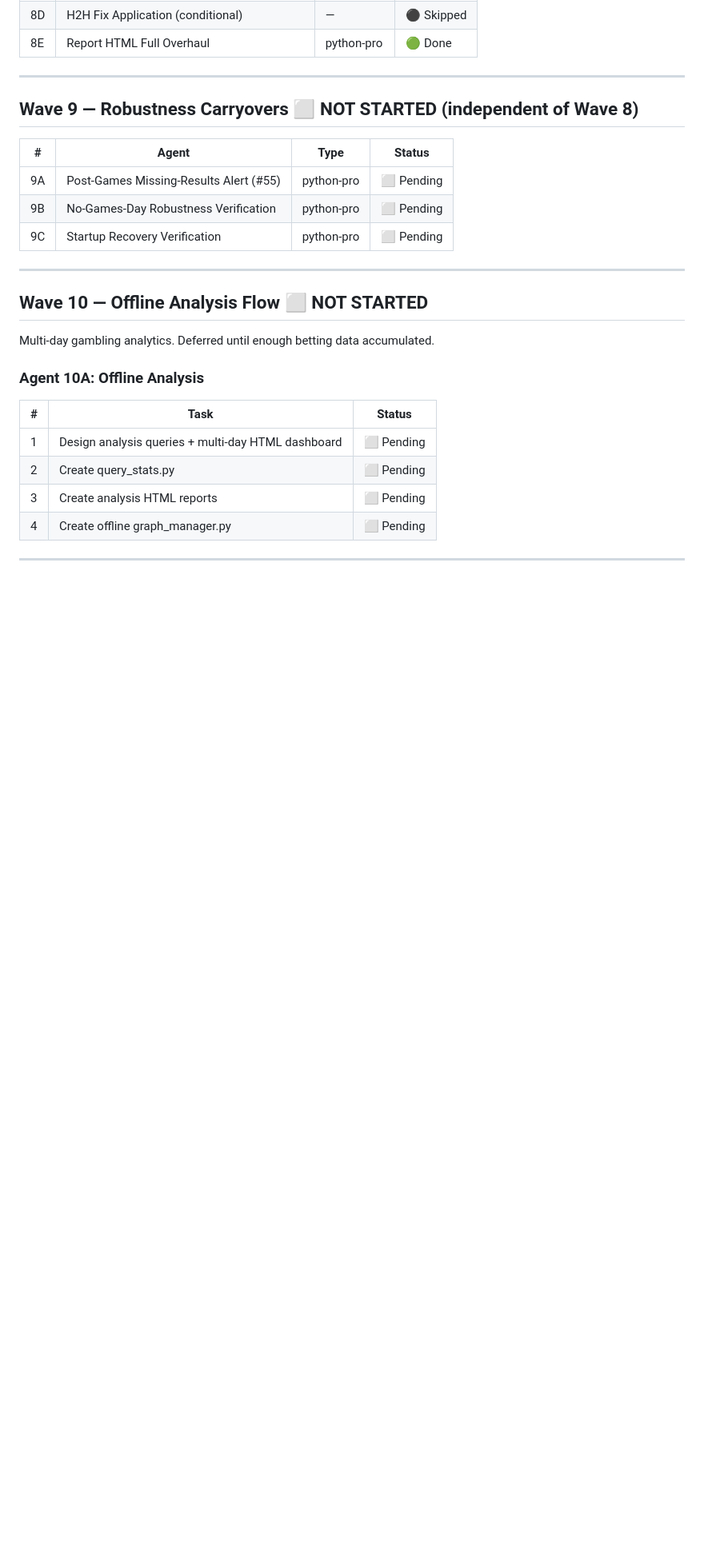
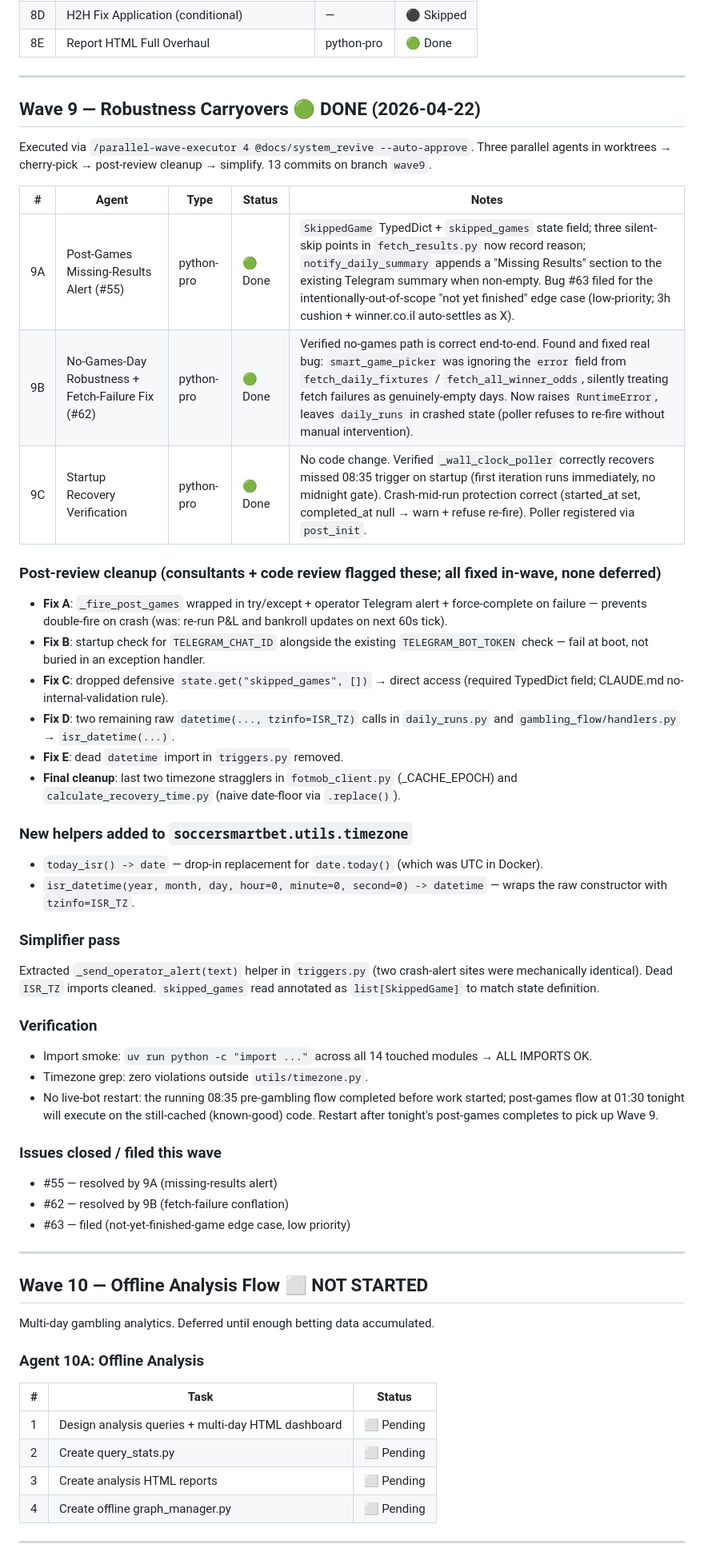
Before and after one commit to Omer-Pinto/SoccerSmartBet, a Markdown page: docs/system_revive/progress.md, the part around one of its changes. Shown at 80% size. Rendered like a GitHub page; blank space fills up the shorter version.

Commit message:
Wave 9: mark Done in progress.md
13 commits on wave9: 9A (missing-results alert #55), 9B (fetch-failure
conflation fix #62 + #62 via RuntimeError + operator alert), 9C (verified,
no code change), post-review cleanup (double-fire guard, chat_id check,
TypedDict tightening, timezone stragglers), final simplify (extract
_send_operator_alert helper). All timezone violations now zero.

Co-Authored-By: Claude Opus 4.7 (1M context) <noreply@anthropic.com>

```diff
--- a/docs/system_revive/progress.md
+++ b/docs/system_revive/progress.md
@@ -231,13 +231,45 @@ Accepted design deviations from the original plan (approved by Omer during v3–
 
 ---
 
-## Wave 9 — Robustness Carryovers ⬜ NOT STARTED (independent of Wave 8)
+## Wave 9 — Robustness Carryovers 🟢 DONE (2026-04-22)
 
-| # | Agent | Type | Status |
-|---|-------|------|--------|
-| 9A | Post-Games Missing-Results Alert (#55) | python-pro | ⬜ Pending |
-| 9B | No-Games-Day Robustness Verification | python-pro | ⬜ Pending |
-| 9C | Startup Recovery Verification | python-pro | ⬜ Pending |
+Executed via `/parallel-wave-executor 4 @docs/system_revive --auto-approve`. Three parallel agents in worktrees → cherry-pick → post-review cleanup → simplify. 13 commits on branch `wave9`.
+
+| # | Agent | Type | Status | Notes |
+|---|-------|------|--------|-------|
+| 9A | Post-Games Missing-Results Alert (#55) | python-pro | 🟢 Done | `SkippedGame` TypedDict + `skipped_games` state field; three silent-skip points in `fetch_results.py` now record reason; `notify_daily_summary` appends a "Missing Results" section to the existing Telegram summary when non-empty. Bug #63 filed for the intentionally-out-of-scope "not yet finished" edge case (low-priority; 3h cushion + winner.co.il auto-settles as X). |
+| 9B | No-Games-Day Robustness + Fetch-Failure Fix (#62) | python-pro | 🟢 Done | Verified no-games path is correct end-to-end. Found and fixed real bug: `smart_game_picker` was ignoring the `error` field from `fetch_daily_fixtures` / `fetch_all_winner_odds`, silently treating fetch failures as genuinely-empty days. Now raises `RuntimeError`, leaves `daily_runs` in crashed state (poller refuses to re-fire without manual intervention). |
+| 9C | Startup Recovery Verification | python-pro | 🟢 Done | No code change. Verified `_wall_clock_poller` correctly recovers missed 08:35 trigger on startup (first iteration runs immediately, no midnight gate). Crash-mid-run protection correct (started_at set, completed_at null → warn + refuse re-fire). Poller registered via `post_init`. |
+
+### Post-review cleanup (consultants + code review flagged these; all fixed in-wave, none deferred)
+
+- **Fix A**: `_fire_post_games` wrapped in try/except + operator Telegram alert + force-complete on failure — prevents double-fire on crash (was: re-run P&L and bankroll updates on next 60s tick).
+- **Fix B**: startup check for `TELEGRAM_CHAT_ID` alongside the existing `TELEGRAM_BOT_TOKEN` check — fail at boot, not buried in an exception handler.
+- **Fix C**: dropped defensive `state.get("skipped_games", [])` → direct access (required TypedDict field; CLAUDE.md no-internal-validation rule).
+- **Fix D**: two remaining raw `datetime(..., tzinfo=ISR_TZ)` calls in `daily_runs.py` and `gambling_flow/handlers.py` → `isr_datetime(...)`.
+- **Fix E**: dead `datetime` import in `triggers.py` removed.
+- **Final cleanup**: last two timezone stragglers in `fotmob_client.py` (_CACHE_EPOCH) and `calculate_recovery_time.py` (naive date-floor via `.replace()`).
+
+### New helpers added to `soccersmartbet.utils.timezone`
+
+- `today_isr() -> date` — drop-in replacement for `date.today()` (which was UTC in Docker).
+- `isr_datetime(year, month, day, hour=0, minute=0, second=0) -> datetime` — wraps the raw constructor with `tzinfo=ISR_TZ`.
+
+### Simplifier pass
+
+Extracted `_send_operator_alert(text)` helper in `triggers.py` (two crash-alert sites were mechanically identical). Dead `ISR_TZ` imports cleaned. `skipped_games` read annotated as `list[SkippedGame]` to match state definition.
+
+### Verification
+
+- Import smoke: `uv run python -c "import ..."` across all 14 touched modules → ALL IMPORTS OK.
+- Timezone grep: zero violations outside `utils/timezone.py`.
+- No live-bot restart: the running 08:35 pre-gambling flow completed before work started; post-games flow at 01:30 tonight will execute on the still-cached (known-good) code. Restart after tonight's post-games completes to pick up Wave 9.
+
+### Issues closed / filed this wave
+
+- #55 — resolved by 9A (missing-results alert)
+- #62 — resolved by 9B (fetch-failure conflation)
+- #63 — filed (not-yet-finished-game edge case, low priority)
 
 ---
 
```
Also changed, not shown: other parts of docs/system_revive/progress.md (+3 -3 lines).
